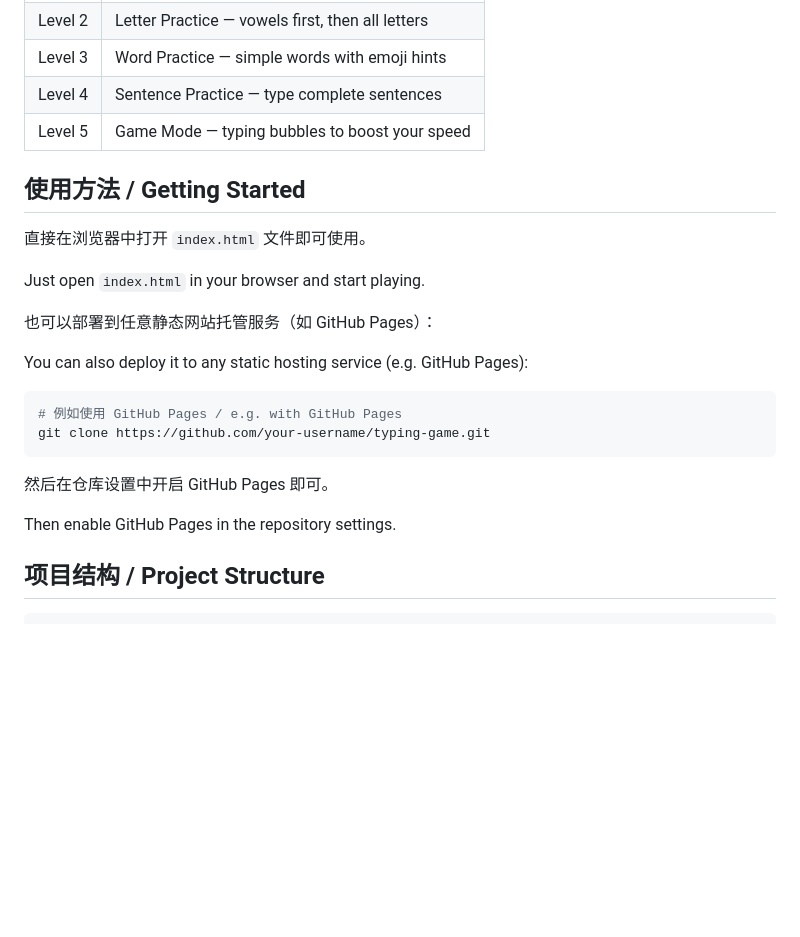
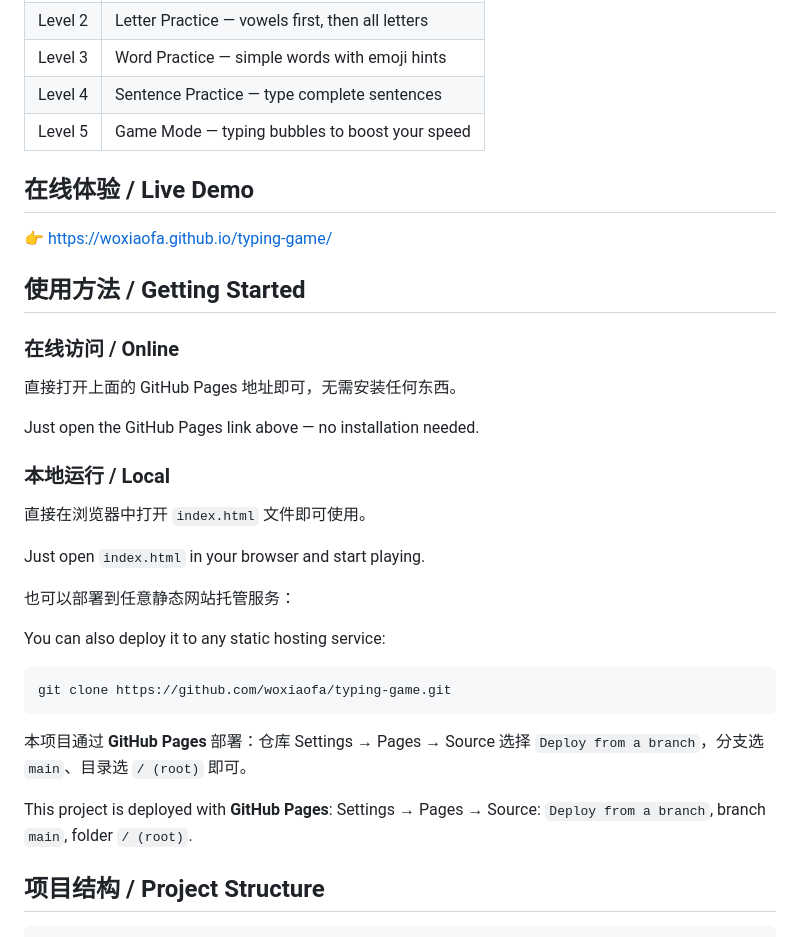
Before and after one commit to woxiaofa/typing-game, a Markdown page: README.md, the part around the change. GitHub-like rendering; blank space fills up the shorter version.

Commit message:
docs: 更新 README，添加在线访问地址

````diff
--- a/README.md
+++ b/README.md
@@ -31,24 +31,35 @@ A fun typing game designed for kids around 10 years old. Pure front-end, no inst
 | Level 4 | Sentence Practice — type complete sentences |
 | Level 5 | Game Mode — typing bubbles to boost your speed |
 
+## 在线体验 / Live Demo
+
+👉 https://woxiaofa.github.io/typing-game/
+
 ## 使用方法 / Getting Started
+
+### 在线访问 / Online
+
+直接打开上面的 GitHub Pages 地址即可，无需安装任何东西。
+
+Just open the GitHub Pages link above — no installation needed.
+
+### 本地运行 / Local
 
 直接在浏览器中打开 `index.html` 文件即可使用。
 
 Just open `index.html` in your browser and start playing.
 
-也可以部署到任意静态网站托管服务（如 GitHub Pages）：
+也可以部署到任意静态网站托管服务：
 
-You can also deploy it to any static hosting service (e.g. GitHub Pages):
+You can also deploy it to any static hosting service:
 
 ```bash
-# 例如使用 GitHub Pages / e.g. with GitHub Pages
-git clone https://github.com/your-username/typing-game.git
+git clone https://github.com/woxiaofa/typing-game.git
 ```
 
-然后在仓库设置中开启 GitHub Pages 即可。
+本项目通过 **GitHub Pages** 部署：仓库 Settings → Pages → Source 选择 `Deploy from a branch`，分支选 `main`、目录选 `/ (root)` 即可。
 
-Then enable GitHub Pages in the repository settings.
+This project is deployed with **GitHub Pages**: Settings → Pages → Source: `Deploy from a branch`, branch `main`, folder `/ (root)`.
 
 ## 项目结构 / Project Structure
 
````
